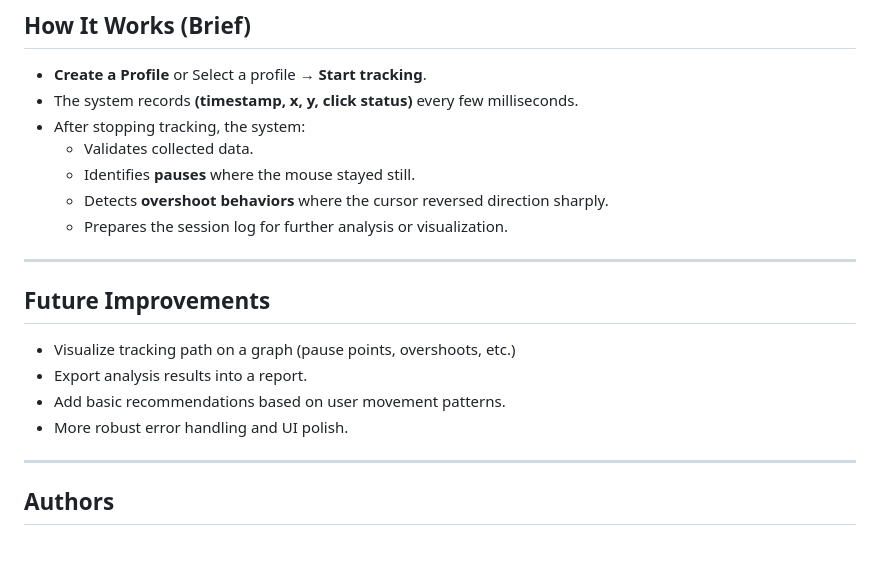
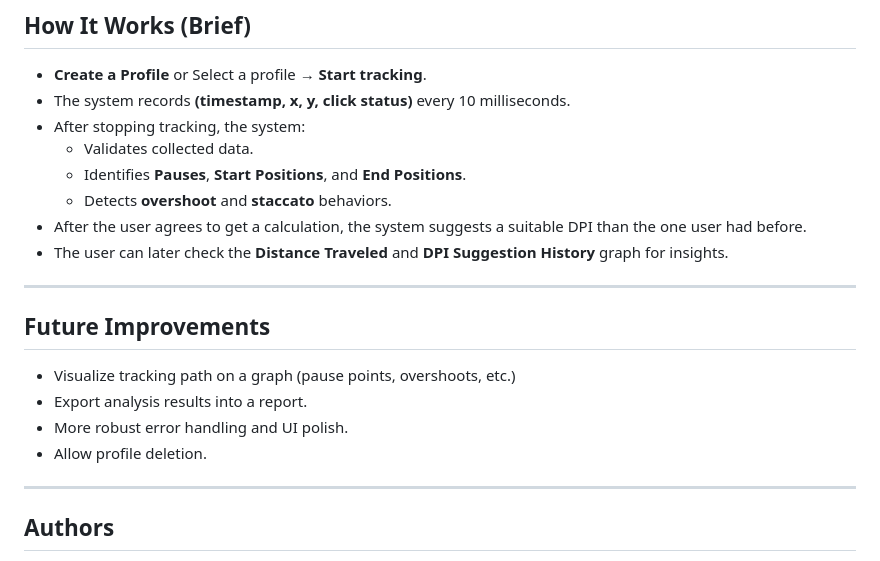
Before and after one commit to MinseokKim0813/Sense_Fit, a Markdown page: README.md, the part around the change. Rendered like a GitHub page.

```diff
--- a/README.md
+++ b/README.md
@@ -134,12 +134,13 @@ Sense_Fit/
 ## How It Works (Brief)
 
 - **Create a Profile** or Select a profile → **Start tracking**.
-- The system records **(timestamp, x, y, click status)** every few milliseconds.
+- The system records **(timestamp, x, y, click status)** every 10 milliseconds.
 - After stopping tracking, the system:
   - Validates collected data.
-  - Identifies **pauses** where the mouse stayed still.
-  - Detects **overshoot behaviors** where the cursor reversed direction sharply.
-  - Prepares the session log for further analysis or visualization.
+  - Identifies **Pauses**, **Start Positions**, and **End Positions**.
+  - Detects **overshoot** and **staccato** behaviors.
+- After the user agrees to get a calculation, the system suggests a suitable DPI than the one user had before.
+- The user can later check the **Distance Traveled** and **DPI Suggestion History** graph for insights.
 
 ---
 
@@ -147,8 +148,8 @@ Sense_Fit/
 
 - Visualize tracking path on a graph (pause points, overshoots, etc.)
 - Export analysis results into a report.
-- Add basic recommendations based on user movement patterns.
 - More robust error handling and UI polish.
+- Allow profile deletion.
 
 ---
 
```
